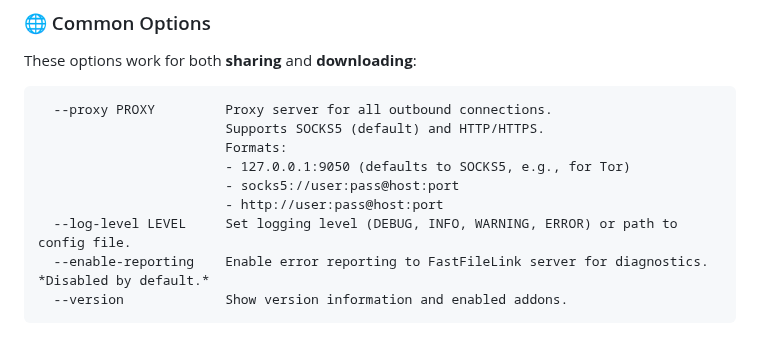
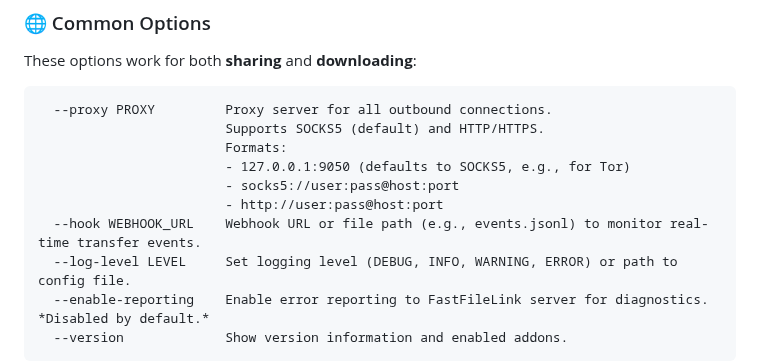
Before and after one commit to nuwainfo/ffl, a Markdown page: README.md, the part around the change. GitHub-like rendering; blank space fills up the shorter version.

Commit message:
--hook added in options

```diff
--- a/README.md
+++ b/README.md
@@ -264,6 +264,7 @@ These options work for both **sharing** and **downloading**:
                         - 127.0.0.1:9050 (defaults to SOCKS5, e.g., for Tor)
                         - socks5://user:pass@host:port
                         - http://user:pass@host:port
+  --hook WEBHOOK_URL    Webhook URL or file path (e.g., events.jsonl) to monitor real-time transfer events.
   --log-level LEVEL     Set logging level (DEBUG, INFO, WARNING, ERROR) or path to config file.
   --enable-reporting    Enable error reporting to FastFileLink server for diagnostics. *Disabled by default.*
   --version             Show version information and enabled addons.
```
